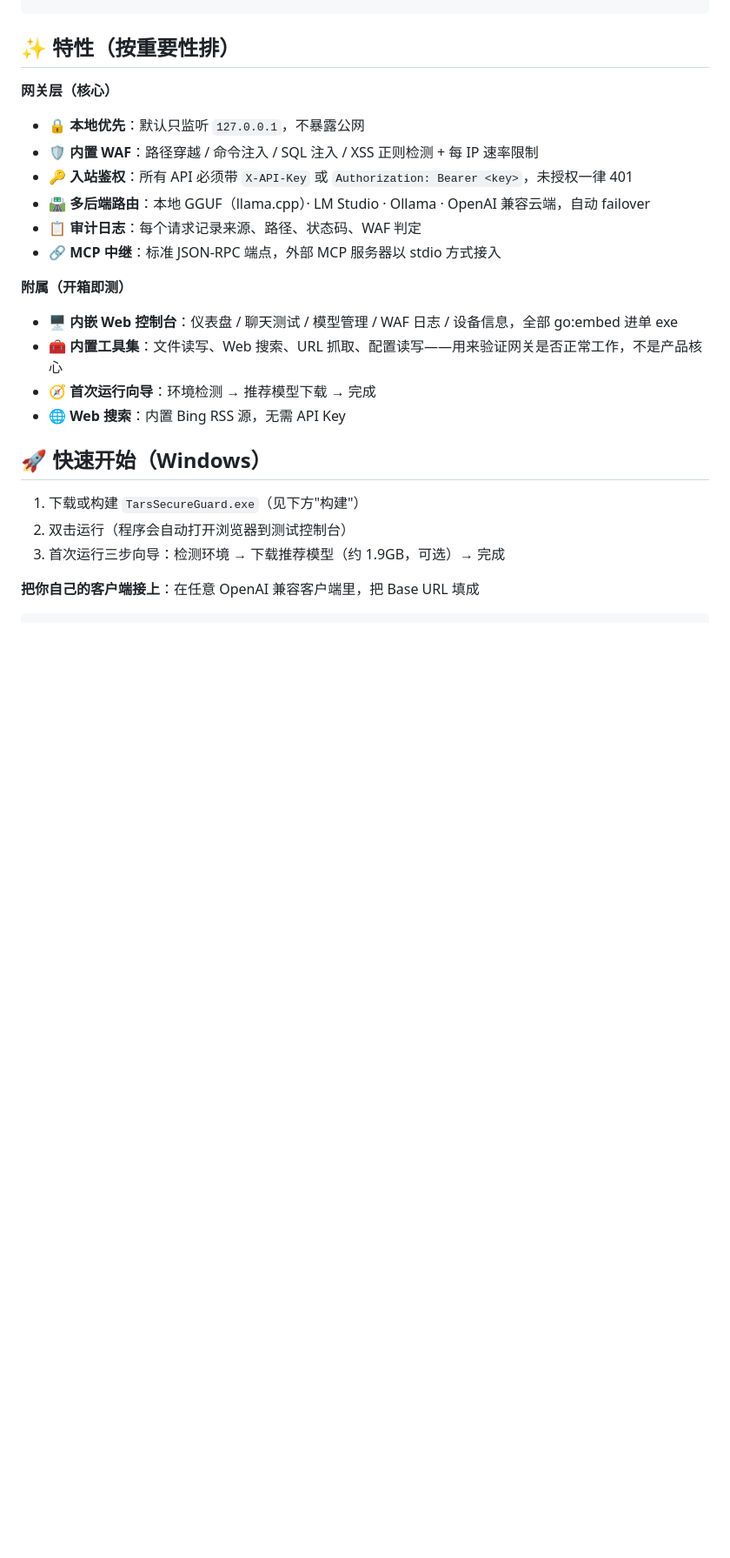
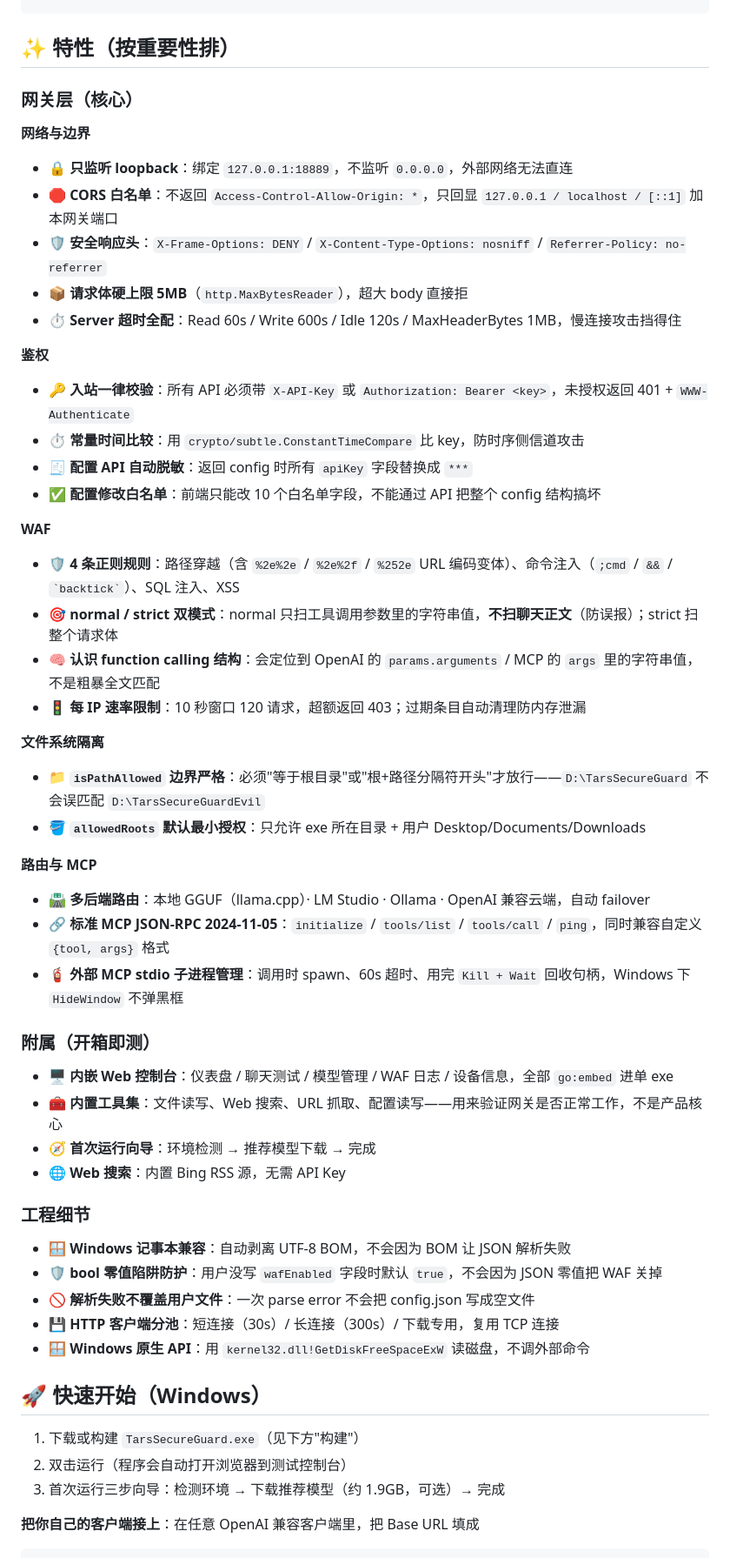
Before and after one commit to HP-jh/TarsSecureGuard, a Markdown page: README.md, the part around one of its changes. Shown at 87% size. Drawn GitHub-style; blank space fills up the shorter version.

Commit message:
docs: expand security features section with real implementation details (constant-time compare, CORS whitelist, WAF double-mode, path boundary fix, BOM handling, etc.)

```diff
--- a/README.md
+++ b/README.md
@@ -56,19 +56,50 @@ ChatBox / NextChat / Cursor / 任意 OpenAI 客户端
 
 ## ✨ 特性（按重要性排）
 
-**网关层（核心）**
-- 🔒 **本地优先**：默认只监听 `127.0.0.1`，不暴露公网
-- 🛡 **内置 WAF**：路径穿越 / 命令注入 / SQL 注入 / XSS 正则检测 + 每 IP 速率限制
-- 🔑 **入站鉴权**：所有 API 必须带 `X-API-Key` 或 `Authorization: Bearer <key>`，未授权一律 401
+### 网关层（核心）
+
+**网络与边界**
+- 🔒 **只监听 loopback**：绑定 `127.0.0.1:18889`，不监听 `0.0.0.0`，外部网络无法直连
+- 🛑 **CORS 白名单**：不返回 `Access-Control-Allow-Origin: *`，只回显 `127.0.0.1 / localhost / [::1]` 加本网关端口
+- 🛡 **安全响应头**：`X-Frame-Options: DENY` / `X-Content-Type-Options: nosniff` / `Referrer-Policy: no-referrer`
+- 📦 **请求体硬上限 5MB**（`http.MaxBytesReader`），超大 body 直接拒
+- ⏱ **Server 超时全配**：Read 60s / Write 600s / Idle 120s / MaxHeaderBytes 1MB，慢连接攻击挡得住
+
+**鉴权**
+- 🔑 **入站一律校验**：所有 API 必须带 `X-API-Key` 或 `Authorization: Bearer <key>`，未授权返回 401 + `WWW-Authenticate`
+- ⏱ **常量时间比较**：用 `crypto/subtle.ConstantTimeCompare` 比 key，防时序侧信道攻击
+- 🧾 **配置 API 自动脱敏**：返回 config 时所有 `apiKey` 字段替换成 `***`
+- ✅ **配置修改白名单**：前端只能改 10 个白名单字段，不能通过 API 把整个 config 结构搞坏
+
+**WAF**
+- 🛡 **4 条正则规则**：路径穿越（含 `%2e%2e` / `%2e%2f` / `%252e` URL 编码变体）、命令注入（`;cmd` / `&&` / `` `backtick` ``）、SQL 注入、XSS
+- 🎯 **normal / strict 双模式**：normal 只扫工具调用参数里的字符串值，**不扫聊天正文**（防误报）；strict 扫整个请求体
+- 🧠 **认识 function calling 结构**：会定位到 OpenAI 的 `params.arguments` / MCP 的 `args` 里的字符串值，不是粗暴全文匹配
+- 🚦 **每 IP 速率限制**：10 秒窗口 120 请求，超额返回 403；过期条目自动清理防内存泄漏
+
+**文件系统隔离**
+- 📁 **`isPathAllowed` 边界严格**：必须"等于根目录"或"根+路径分隔符开头"才放行——`D:\TarsSecureGuard` 不会误匹配 `D:\TarsSecureGuardEvil`
+- 🪣 **`allowedRoots` 默认最小授权**：只允许 exe 所在目录 + 用户 Desktop/Documents/Downloads
+
+**路由与 MCP**
 - 🛣 **多后端路由**：本地 GGUF（llama.cpp）· LM Studio · Ollama · OpenAI 兼容云端，自动 failover
-- 📋 **审计日志**：每个请求记录来源、路径、状态码、WAF 判定
-- 🔗 **MCP 中继**：标准 JSON-RPC 端点，外部 MCP 服务器以 stdio 方式接入
+- 🔗 **标准 MCP JSON-RPC 2024-11-05**：`initialize` / `tools/list` / `tools/call` / `ping`，同时兼容自定义 `{tool, args}` 格式
+- 🧯 **外部 MCP stdio 子进程管理**：调用时 spawn、60s 超时、用完 `Kill + Wait` 回收句柄，Windows 下 `HideWindow` 不弹黑框
 
-**附属（开箱即测）**
-- 🖥 **内嵌 Web 控制台**：仪表盘 / 聊天测试 / 模型管理 / WAF 日志 / 设备信息，全部 go:embed 进单 exe
+### 附属（开箱即测）
+
+- 🖥 **内嵌 Web 控制台**：仪表盘 / 聊天测试 / 模型管理 / WAF 日志 / 设备信息，全部 `go:embed` 进单 exe
 - 🧰 **内置工具集**：文件读写、Web 搜索、URL 抓取、配置读写——用来验证网关是否正常工作，不是产品核心
 - 🧭 **首次运行向导**：环境检测 → 推荐模型下载 → 完成
 - 🌐 **Web 搜索**：内置 Bing RSS 源，无需 API Key
+
+### 工程细节
+
+- 🪟 **Windows 记事本兼容**：自动剥离 UTF-8 BOM，不会因为 BOM 让 JSON 解析失败
+- 🛡 **bool 零值陷阱防护**：用户没写 `wafEnabled` 字段时默认 `true`，不会因为 JSON 零值把 WAF 关掉
+- 🚫 **解析失败不覆盖用户文件**：一次 parse error 不会把 config.json 写成空文件
+- 💾 **HTTP 客户端分池**：短连接（30s）/ 长连接（300s）/ 下载专用，复用 TCP 连接
+- 🪟 **Windows 原生 API**：用 `kernel32.dll!GetDiskFreeSpaceExW` 读磁盘，不调外部命令
 
 ## 🚀 快速开始（Windows）
 
```
Also changed, not shown: other parts of README.md (+2 -1 lines).
